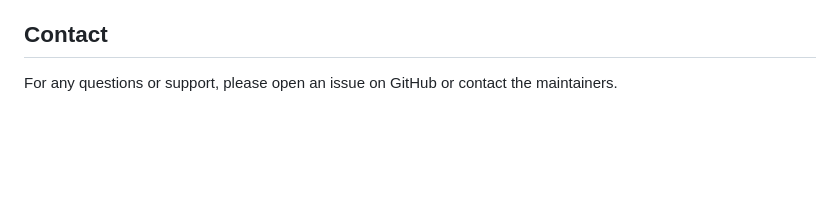
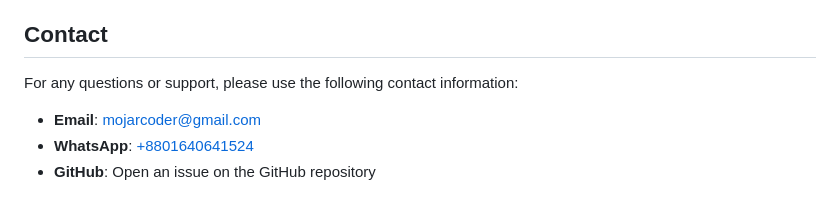
Before and after one commit to mojarcoder/mojar-player-new, a Markdown page: README.md, the part around the change. Rendered like a GitHub page; blank space fills up the shorter version.

Commit message:
add: update the README.md file to include My email and WhatsApp contact information:

```diff
--- a/README.md
+++ b/README.md
@@ -161,4 +161,8 @@ This project is licensed under the MIT License - see the LICENSE file for detail
 
 ## Contact
 
-For any questions or support, please open an issue on GitHub or contact the maintainers.
+For any questions or support, please use the following contact information:
+
+- **Email**: [mojarcoder@gmail.com](mailto:mojarcoder@gmail.com)
+- **WhatsApp**: [+8801640641524](https://wa.me/8801640641524)
+- **GitHub**: Open an issue on the GitHub repository
```
